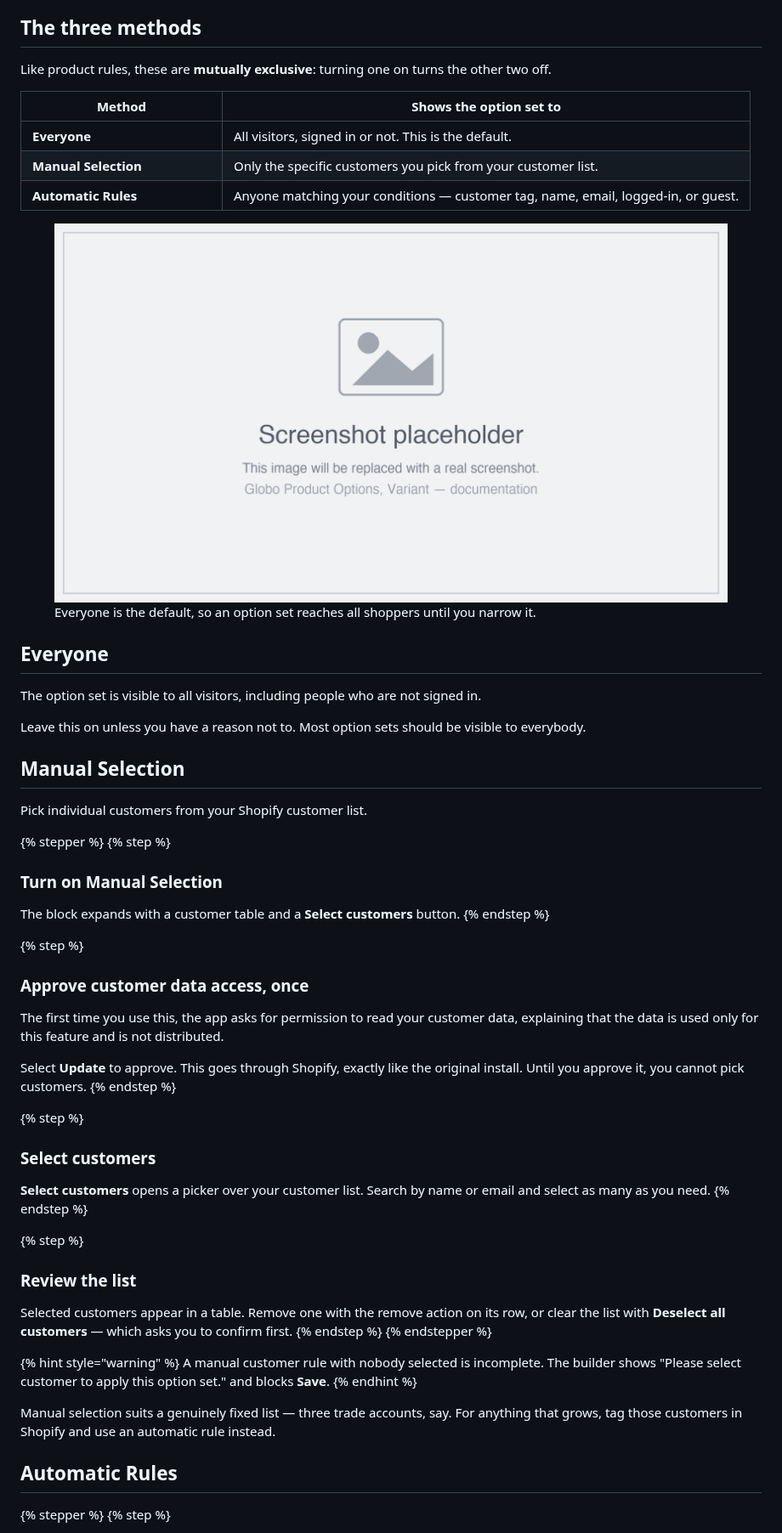
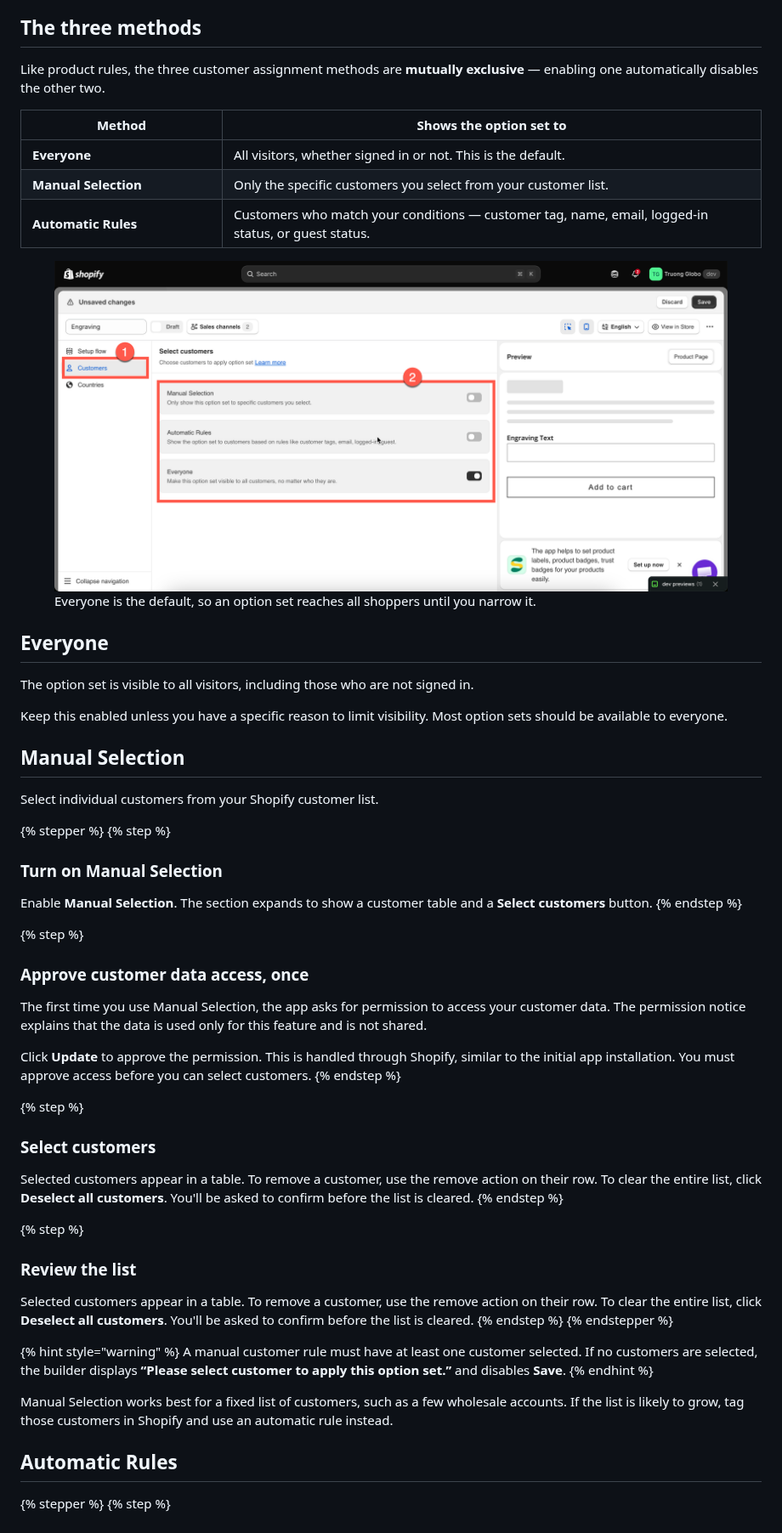
Before and after one commit to truong-globo/gpo-docs-2.0, a Markdown page: option-sets/assign-to-customers.md, the part around the change. Shown at 85% size. Drawn GitHub-style; pictures changed too: .gitbook/assets/2026-08-28_14-24-15.png (added).

Commit message:
GITBOOK-34: change request with no subject merged in GitBook

```diff
--- a/option-sets/assign-to-customers.md
+++ b/option-sets/assign-to-customers.md
@@ -17,55 +17,55 @@ By default, an option set is shown to everyone. The **Customers** tab lets you n
 
 ## The three methods
 
-Like product rules, these are **mutually exclusive**: turning one on turns the other two off.
+Like product rules, the three customer assignment methods are **mutually exclusive** — enabling one automatically disables the other two.
 
-<table><thead><tr><th width="210">Method</th><th>Shows the option set to</th></tr></thead><tbody><tr><td><strong>Everyone</strong></td><td>All visitors, signed in or not. This is the default.</td></tr><tr><td><strong>Manual Selection</strong></td><td>Only the specific customers you pick from your customer list.</td></tr><tr><td><strong>Automatic Rules</strong></td><td>Anyone matching your conditions — customer tag, name, email, logged-in, or guest.</td></tr></tbody></table>
+<table><thead><tr><th width="210">Method</th><th>Shows the option set to</th></tr></thead><tbody><tr><td><strong>Everyone</strong></td><td>All visitors, whether signed in or not. This is the default.</td></tr><tr><td><strong>Manual Selection</strong></td><td>Only the specific customers you select from your customer list.</td></tr><tr><td><strong>Automatic Rules</strong></td><td>Customers who match your conditions — customer tag, name, email, logged-in status, or guest status.</td></tr></tbody></table>
 
-<figure><img src="../.gitbook/assets/placeholder.png" alt="The Customers tab with the Everyone, Manual Selection, and Automatic Rules blocks"><figcaption><p>Everyone is the default, so an option set reaches all shoppers until you narrow it.</p></figcaption></figure>
+<figure><img src="../.gitbook/assets/2026-08-28_14-24-15.png" alt="The Customers tab with the Everyone, Manual Selection, and Automatic Rules blocks"><figcaption><p>Everyone is the default, so an option set reaches all shoppers until you narrow it.</p></figcaption></figure>
 
 ## Everyone
 
-The option set is visible to all visitors, including people who are not signed in.
+The option set is visible to all visitors, including those who are not signed in.
 
-Leave this on unless you have a reason not to. Most option sets should be visible to everybody.
+Keep this enabled unless you have a specific reason to limit visibility. Most option sets should be available to everyone.
 
 ## Manual Selection
 
-Pick individual customers from your Shopify customer list.
+Select individual customers from your Shopify customer list.
 
 {% stepper %}
 {% step %}
 ### Turn on Manual Selection
 
-The block expands with a customer table and a **Select customers** button.
+Enable **Manual Selection**. The section expands to show a customer table and a **Select customers** button.
 {% endstep %}
 
 {% step %}
 ### Approve customer data access, once
 
-The first time you use this, the app asks for permission to read your customer data, explaining that the data is used only for this feature and is not distributed.
+The first time you use Manual Selection, the app asks for permission to access your customer data. The permission notice explains that the data is used only for this feature and is not shared.
 
-Select **Update** to approve. This goes through Shopify, exactly like the original install. Until you approve it, you cannot pick customers.
+Click **Update** to approve the permission. This is handled through Shopify, similar to the initial app installation. You must approve access before you can select customers.
 {% endstep %}
 
 {% step %}
 ### Select customers
 
-**Select customers** opens a picker over your customer list. Search by name or email and select as many as you need.
+Selected customers appear in a table. To remove a customer, use the remove action on their row. To clear the entire list, click **Deselect all customers**. You'll be asked to confirm before the list is cleared.
 {% endstep %}
 
 {% step %}
 ### Review the list
 
-Selected customers appear in a table. Remove one with the remove action on its row, or clear the list with **Deselect all customers** — which asks you to confirm first.
+Selected customers appear in a table. To remove a customer, use the remove action on their row. To clear the entire list, click **Deselect all customers**. You'll be asked to confirm before the list is cleared.
 {% endstep %}
 {% endstepper %}
 
 {% hint style="warning" %}
-A manual customer rule with nobody selected is incomplete. The builder shows "Please select customer to apply this option set." and blocks **Save**.
+A manual customer rule must have at least one customer selected. If no customers are selected, the builder displays **“Please select customer to apply this option set.”** and disables **Save**.
 {% endhint %}
 
-Manual selection suits a genuinely fixed list — three trade accounts, say. For anything that grows, tag those customers in Shopify and use an automatic rule instead.
+Manual Selection works best for a fixed list of customers, such as a few wholesale accounts. If the list is likely to grow, tag those customers in Shopify and use an automatic rule instead.
 
 ## Automatic Rules
 
```
